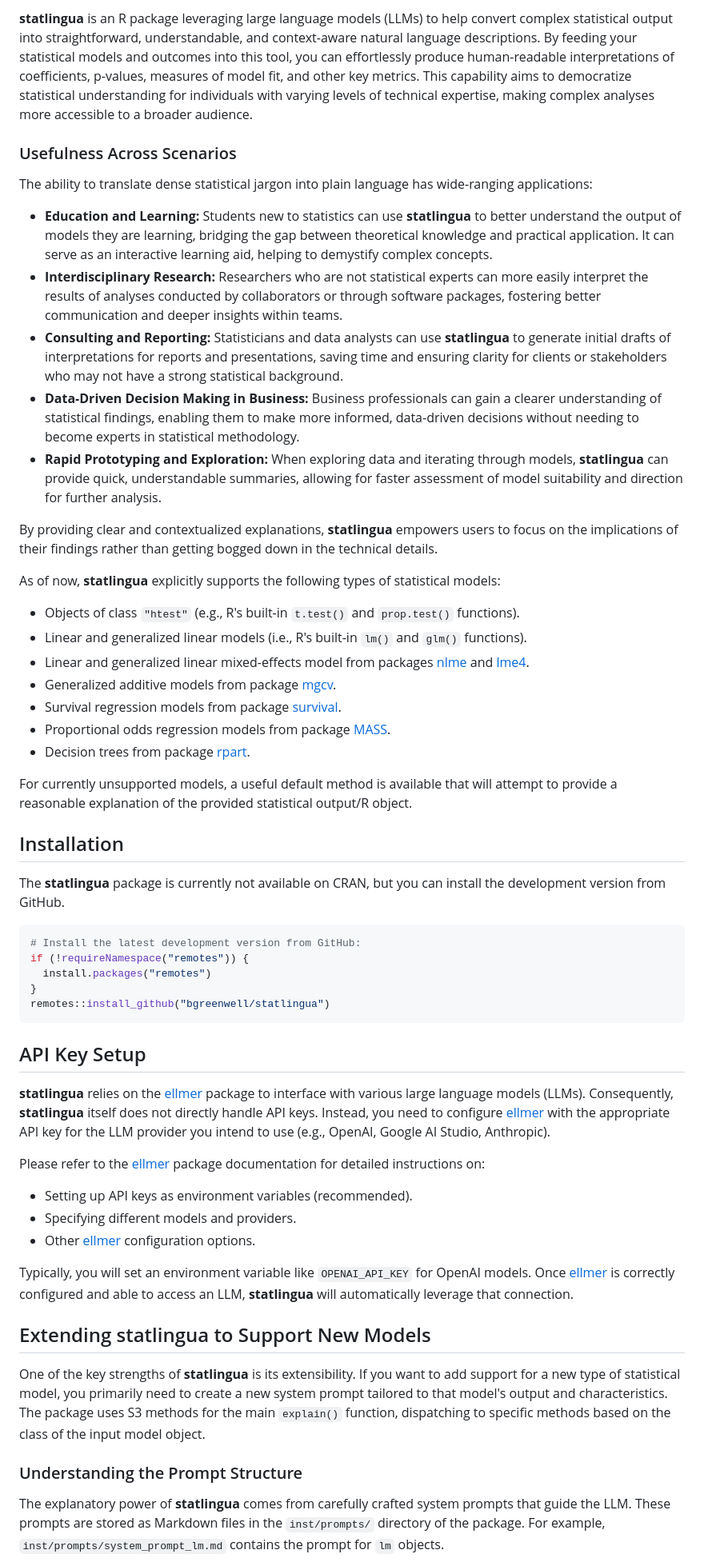
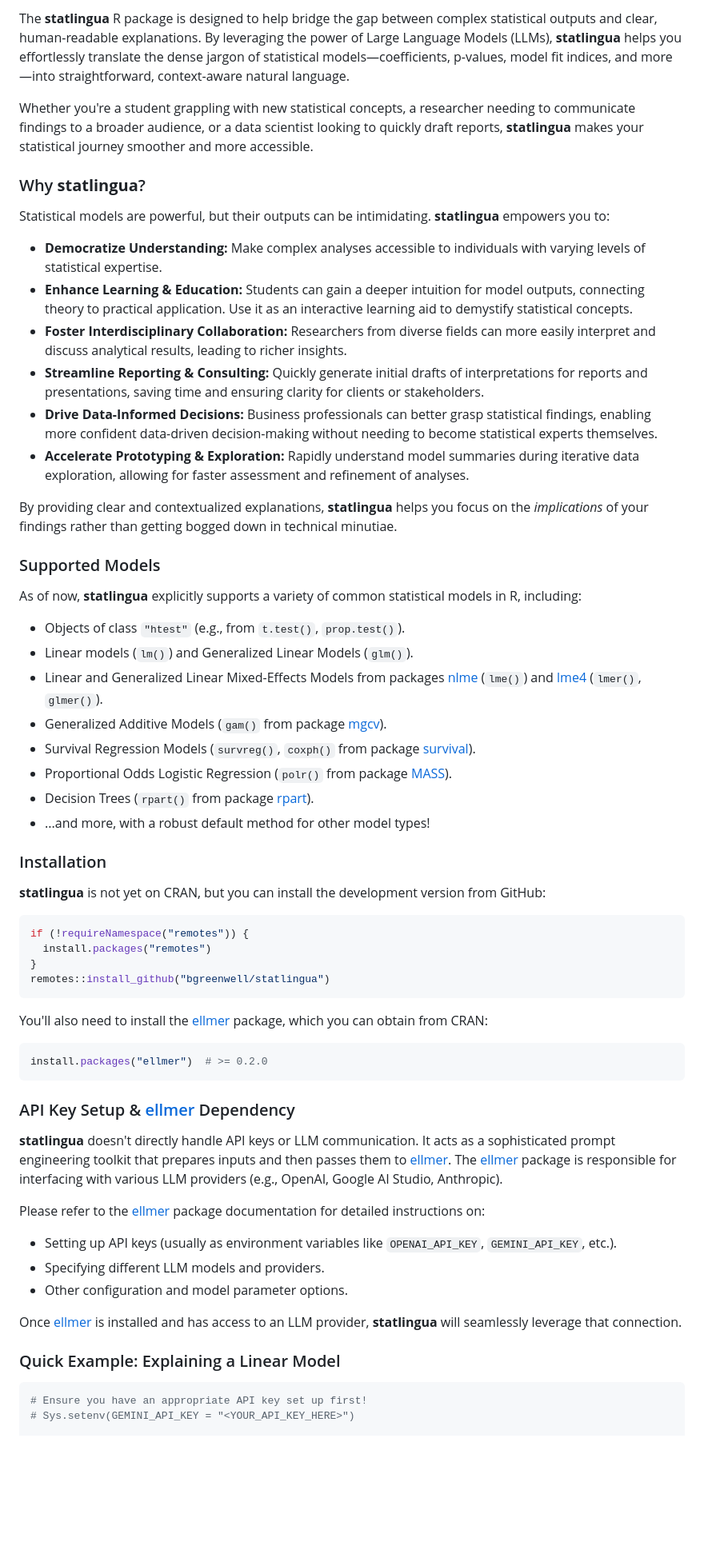
Before and after one commit to bgreenwell/statlingua, a Markdown page: README.md, the part around one of its changes. Shown at 80% size. Rendered like a GitHub page; blank space fills up the shorter version.

Commit message:
revisions to reflect to pkg structure

````diff
--- a/README.md
+++ b/README.md
@@ -8,59 +6,66 @@
 
-**statlingua** is an R package leveraging large language models (LLMs) to help convert complex statistical output into straightforward, understandable, and context-aware natural language descriptions. By feeding your statistical models and outcomes into this tool, you can effortlessly produce human-readable interpretations of coefficients, p-values, measures of model fit, and other key metrics. This capability aims to democratize statistical understanding for individuals with varying levels of technical expertise, making complex analyses more accessible to a broader audience.
+The **statlingua** R package is designed to help bridge the gap between complex statistical outputs and clear, human-readable explanations. By leveraging the power of Large Language Models (LLMs), **statlingua** helps you effortlessly translate the dense jargon of statistical models—coefficients, p-values, model fit indices, and more—into straightforward, context-aware natural language.
 
-### Usefulness Across Scenarios
+Whether you're a student grappling with new statistical concepts, a researcher needing to communicate findings to a broader audience, or a data scientist looking to quickly draft reports, **statlingua** makes your statistical journey smoother and more accessible.
 
-The ability to translate dense statistical jargon into plain language has wide-ranging applications:
+### Why **statlingua**?
 
-*   **Education and Learning:** Students new to statistics can use **statlingua** to better understand the output of models they are learning, bridging the gap between theoretical knowledge and practical application. It can serve as an interactive learning aid, helping to demystify complex concepts.
-*   **Interdisciplinary Research:** Researchers who are not statistical experts can more easily interpret the results of analyses conducted by collaborators or through software packages, fostering better communication and deeper insights within teams.
-*   **Consulting and Reporting:** Statisticians and data analysts can use **statlingua** to generate initial drafts of interpretations for reports and presentations, saving time and ensuring clarity for clients or stakeholders who may not have a strong statistical background.
-*   **Data-Driven Decision Making in Business:** Business professionals can gain a clearer understanding of statistical findings, enabling them to make more informed, data-driven decisions without needing to become experts in statistical methodology.
-*   **Rapid Prototyping and Exploration:** When exploring data and iterating through models, **statlingua** can provide quick, understandable summaries, allowing for faster assessment of model suitability and direction for further analysis.
+Statistical models are powerful, but their outputs can be intimidating. **statlingua** empowers you to:
 
-By providing clear and contextualized explanations, **statlingua** empowers users to focus on the implications of their findings rather than getting bogged down in the technical details.
+* **Democratize Understanding:** Make complex analyses accessible to individuals with varying levels of statistical expertise.
+* **Enhance Learning & Education:** Students can gain a deeper intuition for model outputs, connecting theory to practical application. Use it as an interactive learning aid to demystify statistical concepts.
+* **Foster Interdisciplinary Collaboration:** Researchers from diverse fields can more easily interpret and discuss analytical results, leading to richer insights.
+* **Streamline Reporting & Consulting:** Quickly generate initial drafts of interpretations for reports and presentations, saving time and ensuring clarity for clients or stakeholders.
+* **Drive Data-Informed Decisions:** Business professionals can better grasp statistical findings, enabling more confident data-driven decision-making without needing to become statistical experts themselves.
+* **Accelerate Prototyping & Exploration:** Rapidly understand model summaries during iterative data exploration, allowing for faster assessment and refinement of analyses.
 
-As of now, **statlingua** explicitly supports the following types of statistical models:
+By providing clear and contextualized explanations, **statlingua** helps you focus on the *implications* of your findings rather than getting bogged down in technical minutiae.
 
-* Objects of class `"htest"` (e.g., R's built-in `t.test()` and `prop.test()` functions).
-* Linear and generalized linear models (i.e., R's built-in `lm()` and `glm()` functions).
-* Linear and generalized linear mixed-effects model from packages [nlme](https://cran.r-project.org/package=nlme) and [lme4](https://cran.r-project.org/package=lme4).
-* Generalized additive models from package [mgcv](https://cran.r-project.org/package=mgcv).
-* Survival regression models from package [survival](https://cran.r-project.org/package=survival).
-* Proportional odds regression models from package [MASS](https://cran.r-project.org/package=MASS).
-* Decision trees from package [rpart](https://cran.r-project.org/package=rpart).
+### Supported Models
 
-For currently unsupported models, a useful default method is available that will attempt to provide a reasonable explanation of the provided statistical output/R object.
+As of now, **statlingua** explicitly supports a variety of common statistical models in R, including:
 
-## Installation
+* Objects of class `"htest"` (e.g., from `t.test()`, `prop.test()`).
+* Linear models (`lm()`) and Generalized Linear Models (`glm()`).
+* Linear and Generalized Linear Mixed-Effects Models from packages [nlme](https://cran.r-project.org/package=nlme) (`lme()`) and [lme4](https://cran.r-project.org/package=lme4) (`lmer()`, `glmer()`).
+* Generalized Additive Models (`gam()` from package [mgcv](https://cran.r-project.org/package=mgcv)).
+* Survival Regression Models (`survreg()`, `coxph()` from package [survival](https://cran.r-project.org/package=survival)).
+* Proportional Odds Logistic Regression (`polr()` from package [MASS](https://cran.r-project.org/package=MASS)).
+* Decision Trees (`rpart()` from package [rpart](https://cran.r-project.org/package=rpart)).
+* ...and more, with a robust default method for other model types!
 
-The **statlingua** package is currently not available on CRAN, but you can install the development version from GitHub.
+### Installation
 
-``` r
-# Install the latest development version from GitHub:
+**statlingua** is not yet on CRAN, but you can install the development version from GitHub:
+
+```r
 if (!requireNamespace("remotes")) {
   install.packages("remotes")
 }
 remotes::install_github("bgreenwell/statlingua")
 ```
 
-## API Key Setup
+You'll also need to install the [ellmer](https://cran.r-project.org/package=ellmer) package, which you can obtain from CRAN:
 
-**statlingua** relies on the [ellmer](https://github.com/bgreenwell/ellmer) package to interface with various large language models (LLMs). Consequently, **statlingua** itself does not directly handle API keys. Instead, you need to configure [ellmer](https://github.com/tidyverse/ellmer) with the appropriate API key for the LLM provider you intend to use (e.g., OpenAI, Google AI Studio, Anthropic).
+```r
+install.packages("ellmer")  # >= 0.2.0
+```
 
-Please refer to the [ellmer](https://github.com/tidyverse/ellmer) package documentation for detailed instructions on:
+### API Key Setup & [ellmer](https://cran.r-project.org/package=ellmer) Dependency
 
-*   Setting up API keys as environment variables (recommended).
-*   Specifying different models and providers.
-*   Other [ellmer](https://github.com/tidyverse/ellmer) configuration options.
+**statlingua** doesn't directly handle API keys or LLM communication. It acts as a sophisticated prompt engineering toolkit that prepares inputs and then passes them to [ellmer](https://cran.r-project.org/package=ellmer). The [ellmer](https://cran.r-project.org/package=ellmer) package is responsible for interfacing with various LLM providers (e.g., OpenAI, Google AI Studio, Anthropic).
 
-Typically, you will set an environment variable like `OPENAI_API_KEY` for OpenAI models. Once [ellmer](https://github.com/tidyverse/ellmer) is correctly configured and able to access an LLM, **statlingua** will automatically leverage that connection.
+Please refer to the [ellmer](https://cran.r-project.org/package=ellmer) package documentation for detailed instructions on:
 
-## Extending statlingua to Support New Models
+  * Setting up API keys (usually as environment variables like `OPENAI_API_KEY`, `GEMINI_API_KEY`, etc.).
+  * Specifying different LLM models and providers.
+  * Other configuration and model parameter options.
 
-One of the key strengths of **statlingua** is its extensibility. If you want to add support for a new type of statistical model, you primarily need to create a new system prompt tailored to that model's output and characteristics. The package uses S3 methods for the main `explain()` function, dispatching to specific methods based on the class of the input model object.
+Once [ellmer](https://cran.r-project.org/package=ellmer) is installed and has access to an LLM provider, **statlingua** will seamlessly leverage that connection.
 
-### Understanding the Prompt Structure
+### Quick Example: Explaining a Linear Model
 
-The explanatory power of **statlingua** comes from carefully crafted system prompts that guide the LLM. These prompts are stored as Markdown files in the `inst/prompts/` directory of the package. For example, `inst/prompts/system_prompt_lm.md` contains the prompt for `lm` objects.
+```r
+# Ensure you have an appropriate API key set up first!
+# Sys.setenv(GEMINI_API_KEY = "<YOUR_API_KEY_HERE>")
 
````
Also changed, not shown: other parts of README.md (+119 -93 lines).
